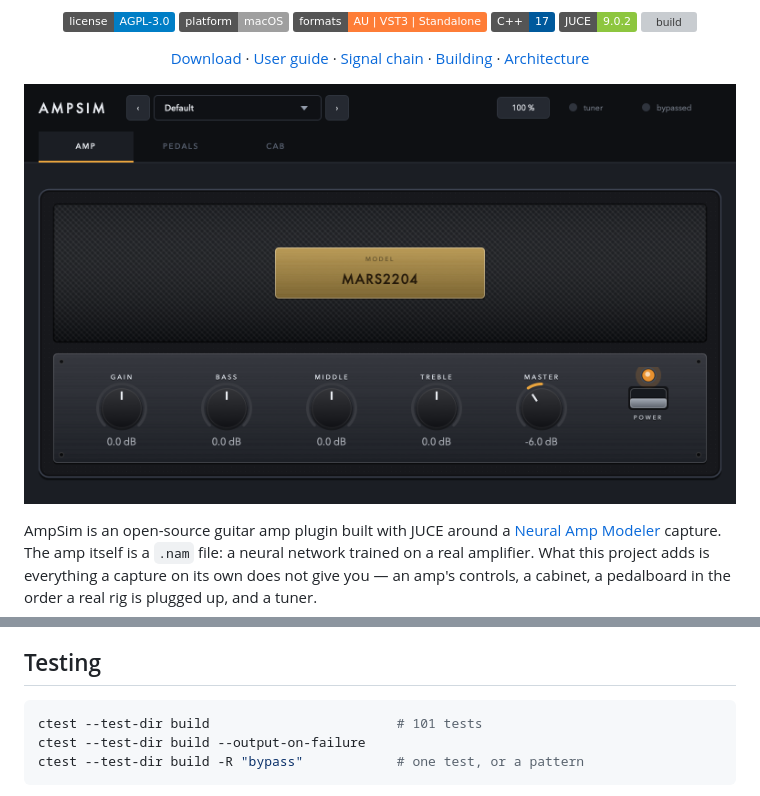
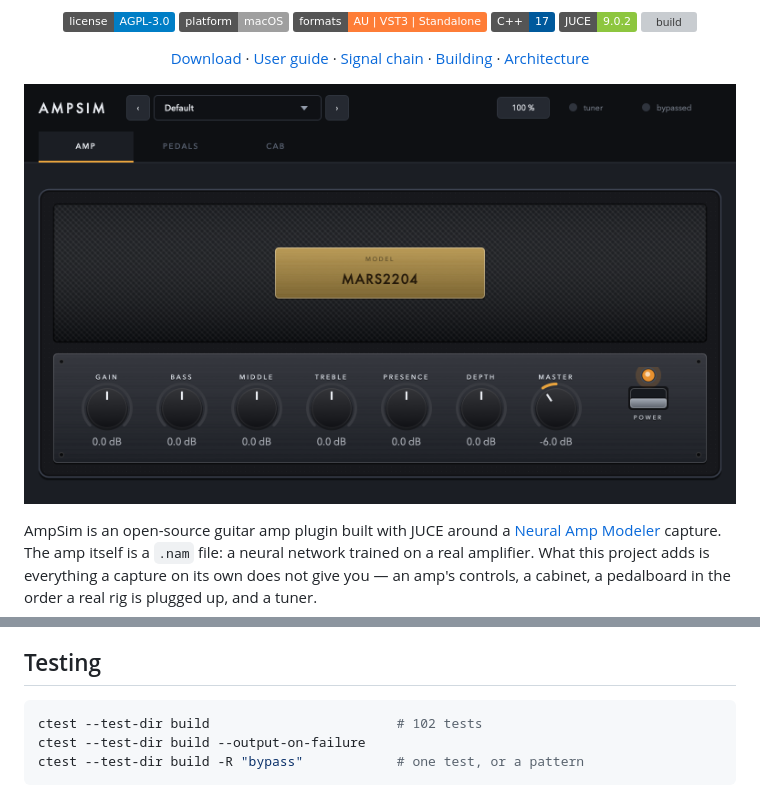
Before and after one commit to CatastrophicCoder/ampsim, a Markdown page: README.md, 2 parts joined by grey strips. GitHub-like rendering; pictures changed too: docs/images/amp.png; badges without logos; grey boxes are pictures that could not be loaded.

````diff
--- a/README.md
+++ b/README.md
@@ -132,7 +132,7 @@ broke and nothing changed". Update it deliberately, in its own commit, and re-va
 ## Testing
 
 ```sh
-ctest --test-dir build                        # 101 tests
+ctest --test-dir build                        # 102 tests
 ctest --test-dir build --output-on-failure
 ctest --test-dir build -R "bypass"            # one test, or a pattern
 ```
````
Also changed, not shown: CLAUDE.md (+13 -3 lines), docs/signal-chain-review.md (+7 -1 lines), docs/images/amp-off.png, docs/images/tuner.png, 9 other files.
